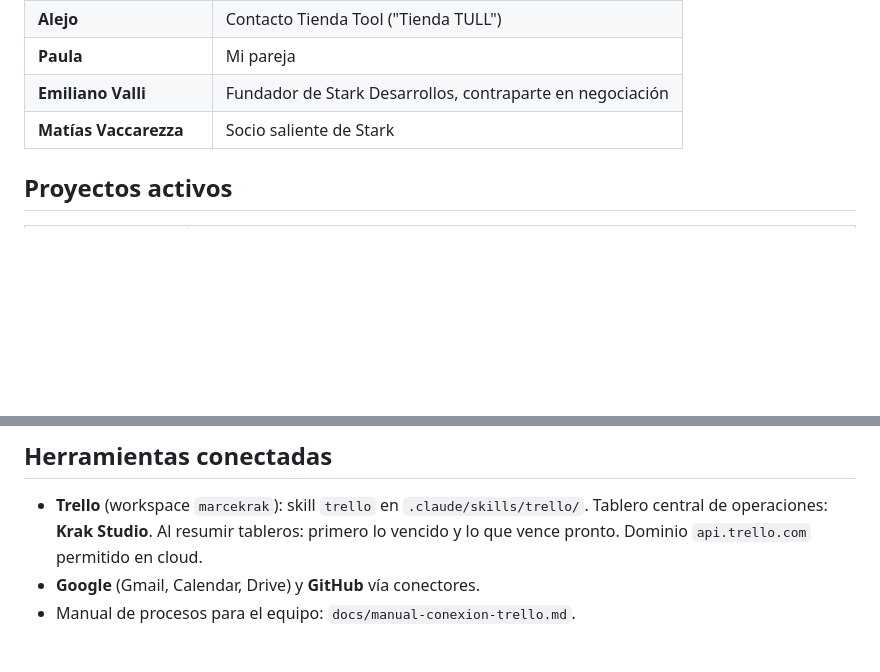
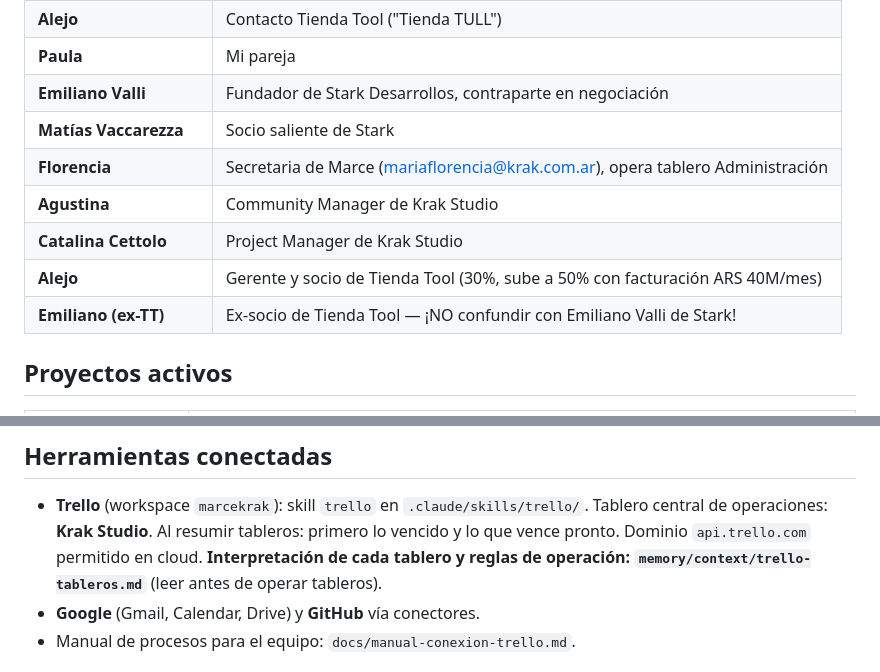
Before and after one commit to marcenapo-hub/MarceClaude, a Markdown page: CLAUDE.md, 2 parts joined by grey strips. GitHub-like rendering; blank space fills up the shorter version.

```diff
--- a/CLAUDE.md
+++ b/CLAUDE.md
@@ -34,6 +34,11 @@ Director de Estrategia (CSO), no asistente genérico:
 | **Paula** | Mi pareja |
 | **Emiliano Valli** | Fundador de Stark Desarrollos, contraparte en negociación |
 | **Matías Vaccarezza** | Socio saliente de Stark |
+| **Florencia** | Secretaria de Marce (mariaflorencia@krak.com.ar), opera tablero Administración |
+| **Agustina** | Community Manager de Krak Studio |
+| **Catalina Cettolo** | Project Manager de Krak Studio |
+| **Alejo** | Gerente y socio de Tienda Tool (30%, sube a 50% con facturación ARS 40M/mes) |
+| **Emiliano (ex-TT)** | Ex-socio de Tienda Tool — ¡NO confundir con Emiliano Valli de Stark! |
 
 ## Proyectos activos
 | Proyecto | Estado |
@@ -60,6 +65,8 @@ Director de Estrategia (CSO), no asistente genérico:
 - **Trello** (workspace `marcekrak`): skill `trello` en `.claude/skills/trello/`.
   Tablero central de operaciones: **Krak Studio**. Al resumir tableros: primero
   lo vencido y lo que vence pronto. Dominio `api.trello.com` permitido en cloud.
+  **Interpretación de cada tablero y reglas de operación:
+  `memory/context/trello-tableros.md`** (leer antes de operar tableros).
 - **Google** (Gmail, Calendar, Drive) y **GitHub** vía conectores.
 - Manual de procesos para el equipo: `docs/manual-conexion-trello.md`.
 
```
Also changed, not shown: memory/context/trello-tableros.md (+25 -0 lines).
